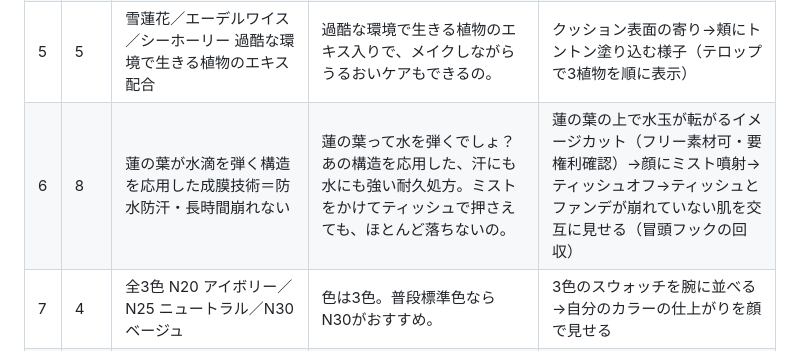
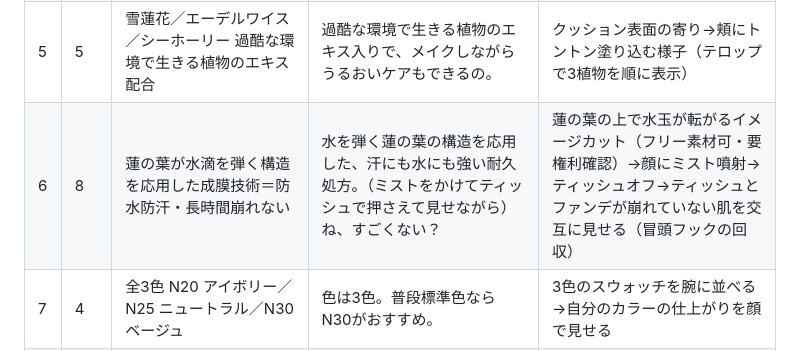
Before and after one commit to creme-official/creme-official.github.io-, a Markdown page: reel-script-florasis-cushion-20260728.md, the part around the change. GitHub-like rendering.

Commit message:
#6のアフレコを実演しながらの語りに修正
Co-Authored-By: Claude Fable 5 <noreply@anthropic.com>
Claude-Session: https://claude.ai/code/session_01AeXMKLPmSXaLG8SZxnmdNS

```diff
--- a/reel-script-florasis-cushion-20260728.md
+++ b/reel-script-florasis-cushion-20260728.md
@@ -52,7 +52,7 @@ SPF50+／PA++++で日焼け止め級のUVカット。
 | 3 | 6 | SPF50+／PA++++ | SPF50+、PA++++。汗に強いコーティング済みだから、白浮きしないの。 | パッケージの「SPF50+ PA++++」表記をアップで映す→日差しの入る窓辺やベランダで塗るカット→頬アップで白浮きしていないことを見せる |
 | 4 | 7 | 0.3μmの超微細パウダー（髪の毛の約1/250）＋本物の翡翠パウダー配合 | この粉、髪の毛の約250分の1の細かさなんだって。細かすぎて意味不明。薄づきなのに毛穴も色ムラもふわっとぼける。本物の翡翠パウダー入りってもはや宝石塗ってるってこと？ | 半顔だけ塗って左右比較→塗った側の透明感・自然なツヤを寄りで見せる→パッケージの「玉」の文字を指差す |
 | 5 | 5 | 雪蓮花／エーデルワイス／シーホーリー 過酷な環境で生きる植物のエキス配合 | 過酷な環境で生きる植物のエキス入りで、メイクしながらうるおいケアもできるの。 | クッション表面の寄り→頬にトントン塗り込む様子（テロップで3植物を順に表示） |
-| 6 | 8 | 蓮の葉が水滴を弾く構造を応用した成膜技術＝防水防汗・長時間崩れない | 蓮の葉って水を弾くでしょ？あの構造を応用した、汗にも水にも強い耐久処方。ミストをかけてティッシュで押さえても、ほとんど落ちないの。 | 蓮の葉の上で水玉が転がるイメージカット（フリー素材可・要権利確認）→顔にミスト噴射→ティッシュオフ→ティッシュとファンデが崩れていない肌を交互に見せる（冒頭フックの回収） |
+| 6 | 8 | 蓮の葉が水滴を弾く構造を応用した成膜技術＝防水防汗・長時間崩れない | 水を弾く蓮の葉の構造を応用した、汗にも水にも強い耐久処方。（ミストをかけてティッシュで押さえて見せながら）ね、すごくない？ | 蓮の葉の上で水玉が転がるイメージカット（フリー素材可・要権利確認）→顔にミスト噴射→ティッシュオフ→ティッシュとファンデが崩れていない肌を交互に見せる（冒頭フックの回収） |
 | 7 | 4 | 全3色 N20 アイボリー／N25 ニュートラル／N30 ベージュ | 色は3色。普段標準色ならN30がおすすめ。 | 3色のスウォッチを腕に並べる→自分のカラーの仕上がりを顔で見せる |
 | 8 | 6 | 特別価格15%OFF ¥4,488（税込）期間：7.28〜8.28 ※注文メモにキーワード入力で「玉容花養 日焼け止め化粧下地 15g」プレゼント | いまなら15%オフの4,488円。しかも注文メモにキーワードを入れると、日焼け止め下地の15gがもらえるの。夏が終わる前に、公式サイトでチェックして。 | 価格・期間・特典をテロップ大きめに表示→現品と下地（届き次第）を並べて置く→パッケージ正面で締め |
 
```
